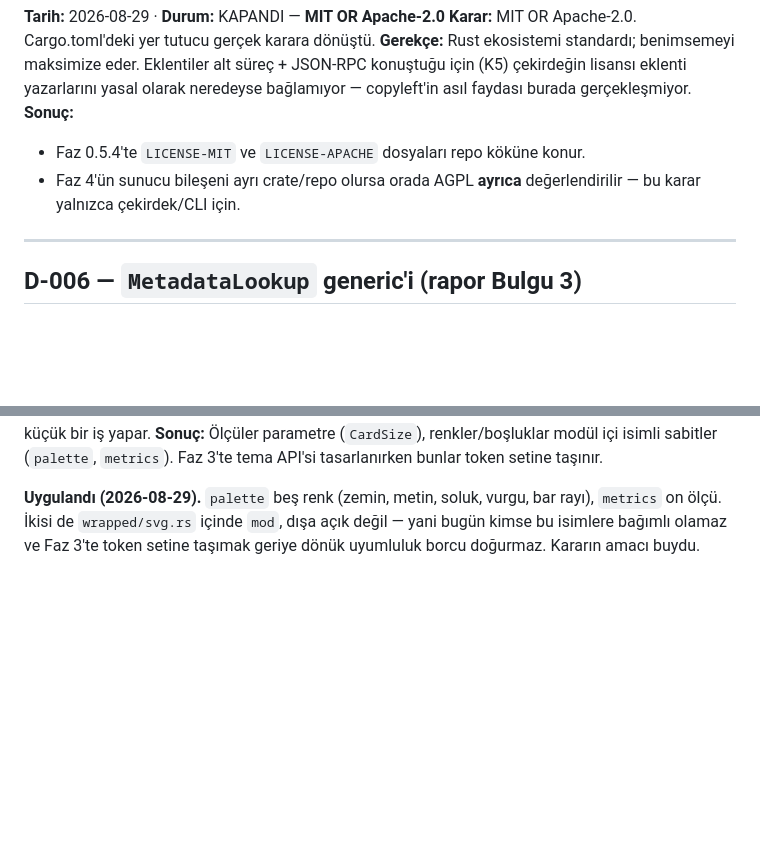
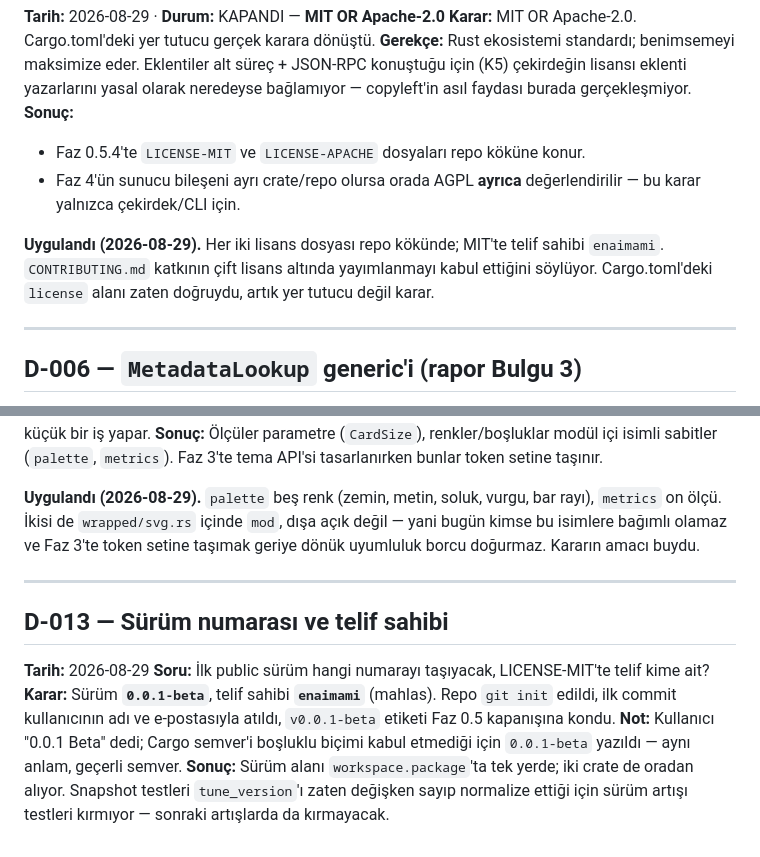
Before and after one commit to enaimami/tonearm, a Markdown page: DECISIONS.md, 2 parts joined by grey strips. GitHub-like rendering; blank space fills up the shorter version.

```diff
--- a/DECISIONS.md
+++ b/DECISIONS.md
@@ -55,6 +55,11 @@ olarak neredeyse bağlamıyor — copyleft'in asıl faydası burada gerçekleşm
 - Faz 0.5.4'te `LICENSE-MIT` ve `LICENSE-APACHE` dosyaları repo köküne konur.
 - Faz 4'ün sunucu bileşeni ayrı crate/repo olursa orada AGPL **ayrıca**
   değerlendirilir — bu karar yalnızca çekirdek/CLI için.
+
+**Uygulandı (2026-08-29).** Her iki lisans dosyası repo kökünde; MIT'te telif
+sahibi `enaimami`. `CONTRIBUTING.md` katkının çift lisans altında yayımlanmayı
+kabul ettiğini söylüyor. Cargo.toml'deki `license` alanı zaten doğruydu, artık
+yer tutucu değil karar.
 
 ---
 
@@ -275,3 +280,17 @@ setine taşınır.
 bar rayı), `metrics` on ölçü. İkisi de `wrapped/svg.rs` içinde `mod`, dışa
 açık değil — yani bugün kimse bu isimlere bağımlı olamaz ve Faz 3'te token
 setine taşımak geriye dönük uyumluluk borcu doğurmaz. Kararın amacı buydu.
+
+---
+
+## D-013 — Sürüm numarası ve telif sahibi
+**Tarih:** 2026-08-29
+**Soru:** İlk public sürüm hangi numarayı taşıyacak, LICENSE-MIT'te telif kime ait?
+**Karar:** Sürüm **`0.0.1-beta`**, telif sahibi **`enaimami`** (mahlas).
+Repo `git init` edildi, ilk commit kullanıcının adı ve e-postasıyla atıldı,
+`v0.0.1-beta` etiketi Faz 0.5 kapanışına kondu.
+**Not:** Kullanıcı "0.0.1 Beta" dedi; Cargo semver'i boşluklu biçimi kabul
+etmediği için `0.0.1-beta` yazıldı — aynı anlam, geçerli semver.
+**Sonuç:** Sürüm alanı `workspace.package`'ta tek yerde; iki crate de oradan
+alıyor. Snapshot testleri `tune_version`'ı zaten değişken sayıp normalize
+ettiği için sürüm artışı testleri kırmıyor — sonraki artışlarda da kırmayacak.
```
Also changed, not shown: PLAN.md (+11 -3 lines).
